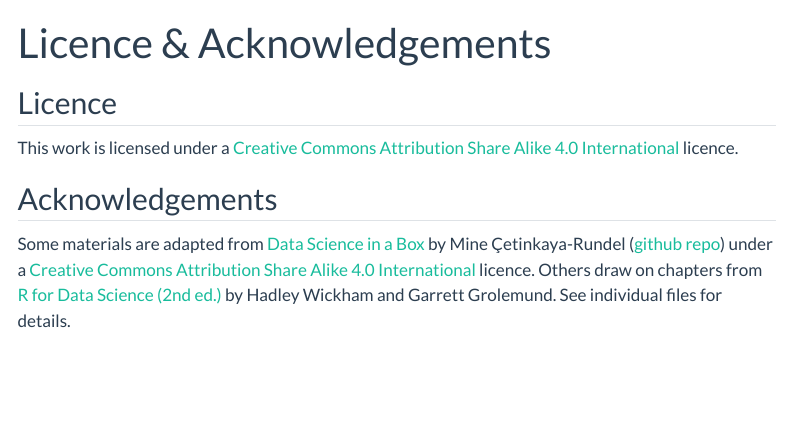
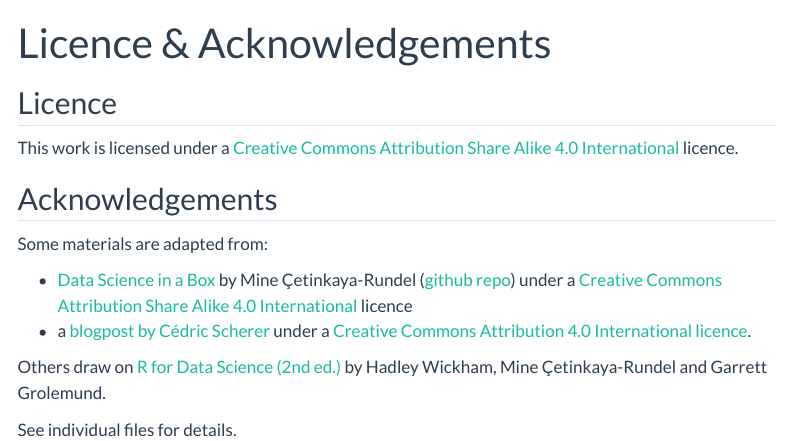
Before and after one commit to ibsneuro/2023_datasci_summer, a Quarto document (licence.qmd): the page in a window 1100 px wide, from its top. Rendered offline with R 4.5, knitr and Pandoc in place of Quarto, with nearby package versions; menus at the side of the page are left out.

Commit message:
update licence / acknowledgements

```diff
--- a/licence.qmd
+++ b/licence.qmd
@@ -8,5 +8,11 @@
 
 ## Acknowledgements
 
-Some materials are adapted from [Data Science in a Box](https://datasciencebox.org) by Mine Çetinkaya-Rundel ([github repo](https://github.com/rstudio-education/datascience-box)) under a [Creative Commons Attribution Share Alike 4.0 International](https://creativecommons.org/licenses/by-sa/4.0/) licence. Others draw on chapters from [R for Data Science (2nd ed.)](https://r4ds.hadley.nz) by Hadley Wickham and Garrett Grolemund.
+Some materials are adapted from:
+
+- [Data Science in a Box](https://datasciencebox.org) by Mine Çetinkaya-Rundel ([github repo](https://github.com/rstudio-education/datascience-box)) under a [Creative Commons Attribution Share Alike 4.0 International](https://creativecommons.org/licenses/by-sa/4.0/) licence
+- a [blogpost by Cédric Scherer](https://www.cedricscherer.com/2019/05/17/the-evolution-of-a-ggplot-ep.-1/) under a [Creative Commons Attribution 4.0 International licence](https://creativecommons.org/licenses/by/4.0/).
+
+Others draw on [R for Data Science (2nd ed.)](https://r4ds.hadley.nz) by Hadley Wickham, Mine Çetinkaya-Rundel and Garrett Grolemund.
+
 See individual files for details.
```
